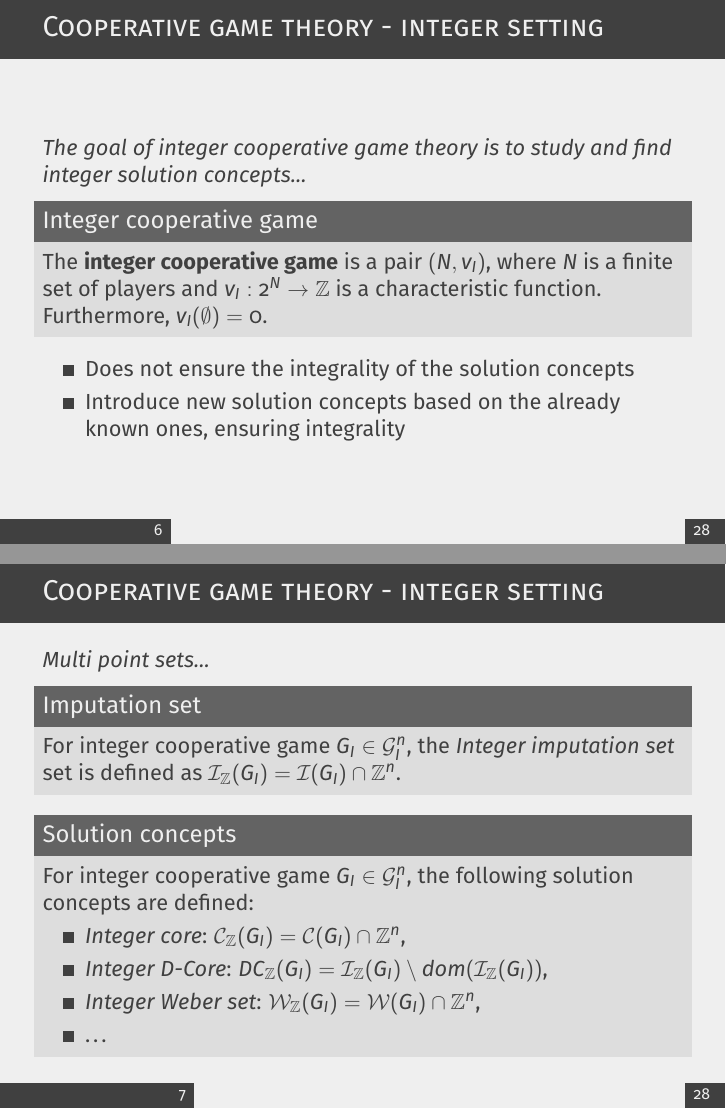
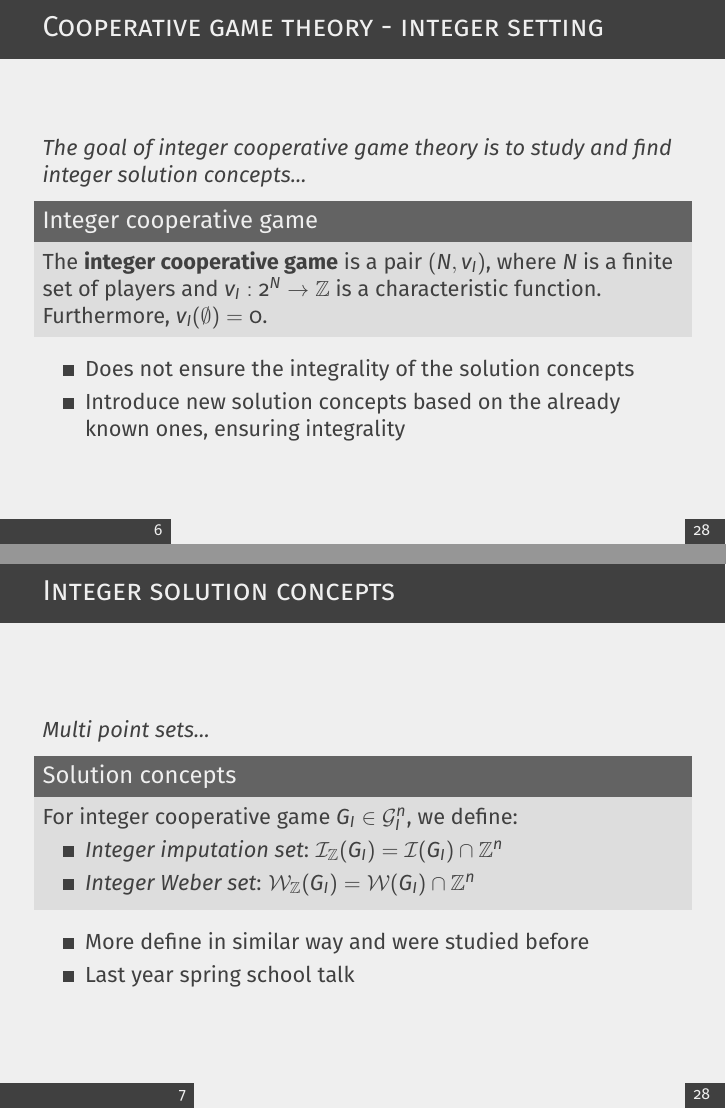
Before and after one commit to muzikr/spring-school-2025, LaTeX slides (presentation/src/presentation.tex): pages 8 and 9 of 32, joined at a grey line. Compiled offline with pdfLaTeX.

Commit message:
docs(presentation): simplify integer solution concepts slide

```diff
--- a/presentation/src/presentation.tex
+++ b/presentation/src/presentation.tex
@@ -288,30 +288,25 @@
 
 %------------------------------------------------
 
-\begin{frame}{Cooperative game theory - integer setting}
+\begin{frame}{Integer solution concepts}
     %\pause
 
     \textit{Multi point sets...}
 
     %\pause
 
-    \begin{block}{Imputation set}
-        For integer cooperative game $G_I \in \mathcal{G}_I^n$, the \emph{Integer imputation set} set is defined as $\mathcal{I}_{\Z}(G_I) = \mathcal{I}(G_I) \cap \Z^{n}$.
-    \end{block}
-
-    %\pause
-
     \begin{block}{Solution concepts}
-        For integer cooperative game $G_I \in \mathcal{G}_I^n$, the following solution concepts are defined:
+        For integer cooperative game $G_I \in \mathcal{G}_I^n$, we define:
         \begin{itemize}
-            \item \emph{Integer core}: $\mathcal{C}_{\Z}(G_I) = \mathcal{C}(G_I) \cap \Z^{n}$,
-            \item \emph{Integer D-Core}: $DC_{\Z}(G_I) = \mathcal{I}_{\Z}(G_I) \setminus dom(\mathcal{I}_{\Z}(G_I))$,
-            \item \emph{Integer Weber set}: $\mathcal{W}_{\Z}(G_I) = \mathcal{W}(G_I) \cap \Z^{n}$,
-            \item \dots
+            \item \emph{Integer imputation set}: $\mathcal{I}_{\Z}(G_I) = \mathcal{I}(G_I) \cap \Z^{n}$
+            \item \emph{Integer Weber set}: $\mathcal{W}_{\Z}(G_I) = \mathcal{W}(G_I) \cap \Z^{n}$
         \end{itemize}
     \end{block}
 
-    %\pause
+    \begin{itemize}
+        \item More define in similar way and were studied before
+        \item Last year spring school talk
+    \end{itemize}
 
 \end{frame}
 
```
